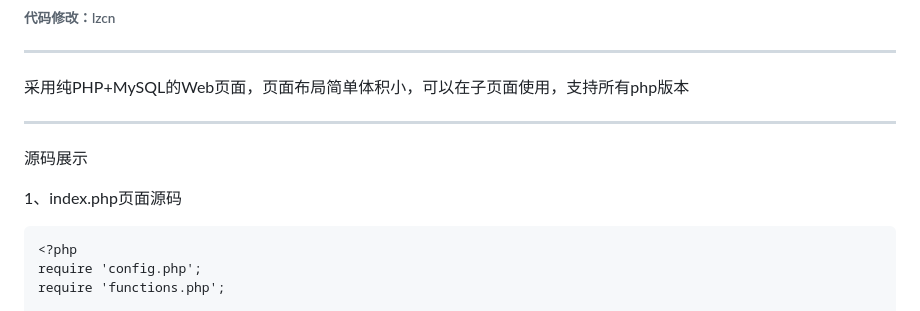
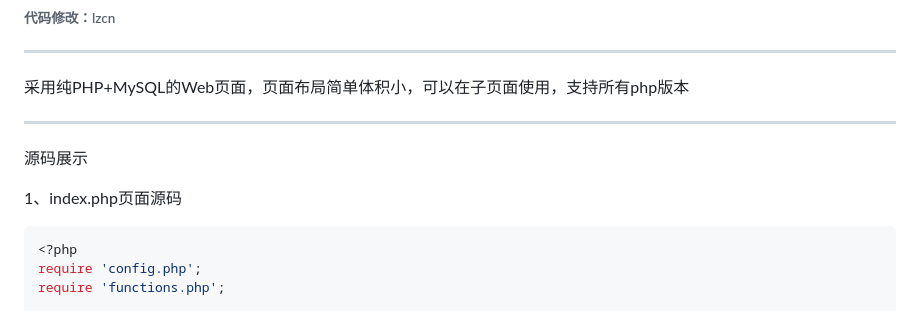
Before and after one commit to numakkiyu/MemberPresentation, a Markdown page: README.md, the part around the change. Rendered like a GitHub page.

````diff
--- a/README.md
+++ b/README.md
@@ -11,7 +11,7 @@
 源码展示
 
 1、index.php页面源码
-```
+```php
 <?php
 require 'config.php';
 require 'functions.php';
````
